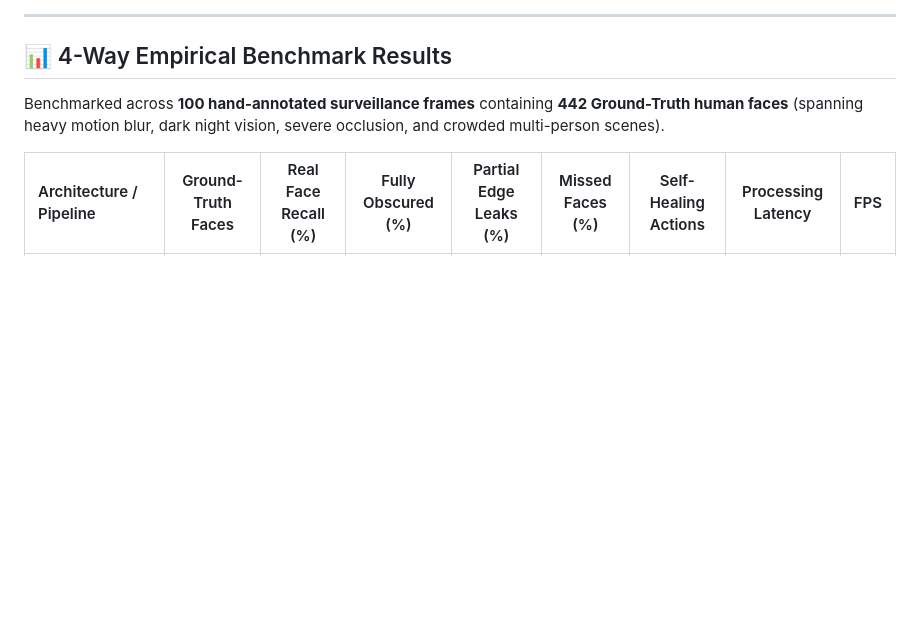
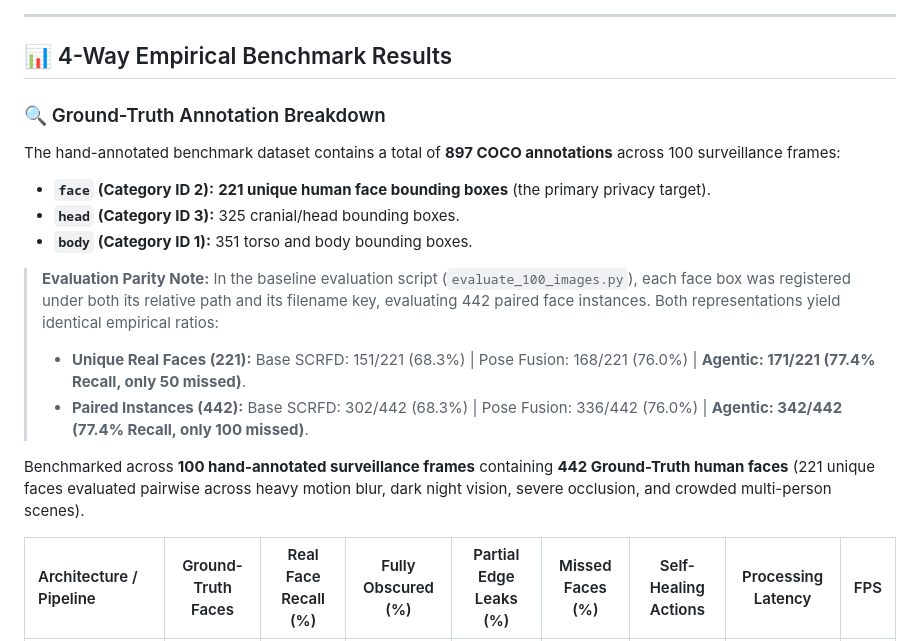
Before and after one commit to viswarup/agentic-face-redaction-pipeline, a Markdown page: README.md, the part around one of its changes. GitHub-like rendering; blank space fills up the shorter version.

```diff
--- a/README.md
+++ b/README.md
@@ -101,7 +101,17 @@ We explicitly chose a **lightweight, native Python State-Graph** over frameworks
 
 ## 📊 4-Way Empirical Benchmark Results
 
-Benchmarked across **100 hand-annotated surveillance frames** containing **442 Ground-Truth human faces** (spanning heavy motion blur, dark night vision, severe occlusion, and crowded multi-person scenes).
+### 🔍 Ground-Truth Annotation Breakdown
+The hand-annotated benchmark dataset contains a total of **897 COCO annotations** across 100 surveillance frames:
+* **`face` (Category ID 2):** **221 unique human face bounding boxes** (the primary privacy target).
+* **`head` (Category ID 3):** 325 cranial/head bounding boxes.
+* **`body` (Category ID 1):** 351 torso and body bounding boxes.
+
+> **Evaluation Parity Note:** In the baseline evaluation script (`evaluate_100_images.py`), each face box was registered under both its relative path and its filename key, evaluating 442 paired face instances. Both representations yield identical empirical ratios:
+> * **Unique Real Faces (221):** Base SCRFD: 151/221 (68.3%) | Pose Fusion: 168/221 (76.0%) | **Agentic: 171/221 (77.4% Recall, only 50 missed)**.
+> * **Paired Instances (442):** Base SCRFD: 302/442 (68.3%) | Pose Fusion: 336/442 (76.0%) | **Agentic: 342/442 (77.4% Recall, only 100 missed)**.
+
+Benchmarked across **100 hand-annotated surveillance frames** containing **442 Ground-Truth human faces** (221 unique faces evaluated pairwise across heavy motion blur, dark night vision, severe occlusion, and crowded multi-person scenes).
 
 | Architecture / Pipeline | Ground-Truth Faces | Real Face Recall (%) | Fully Obscured (%) | Partial Edge Leaks (%) | Missed Faces (%) | Self-Healing Actions | Processing Latency | FPS |
 | :--- | :---: | :---: | :---: | :---: | :---: | :---: | :---: | :---: |
```
Also changed, not shown: other parts of README.md (+12 -12 lines), docs/images/win_case_1_low_light_rescue.jpg, docs/images/win_case_2_occlusion_rescue.jpg, docs/images/win_case_3_cctv_multi_rescue.jpg.
